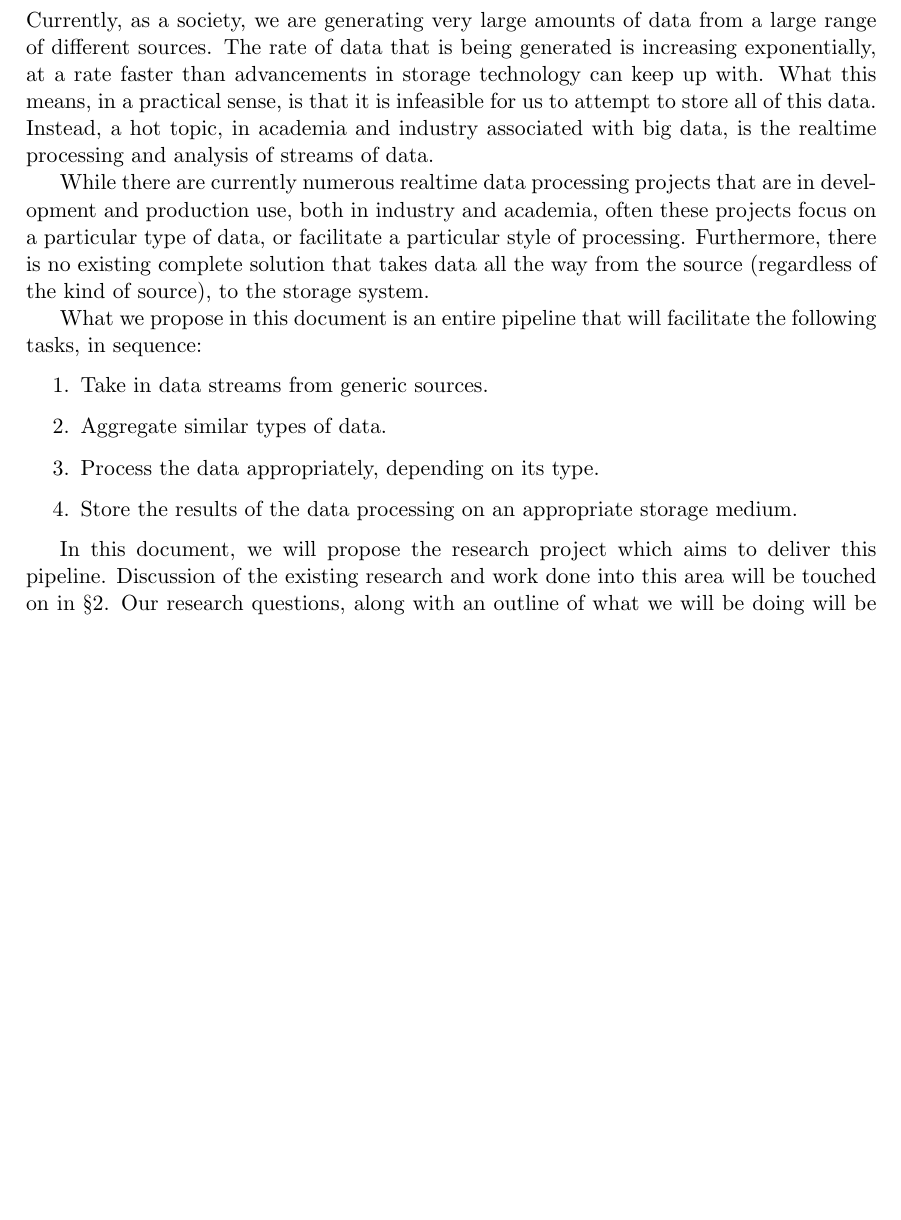
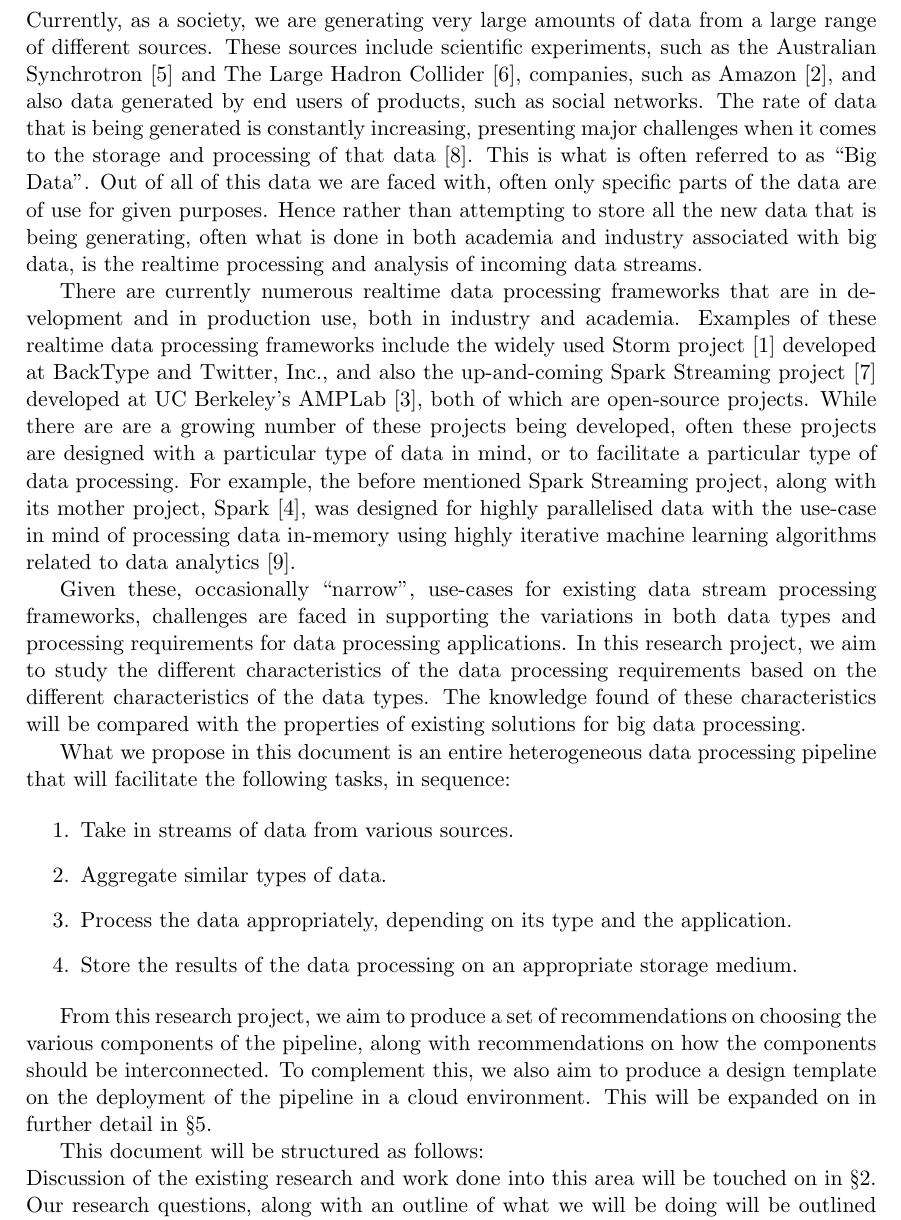
Before and after one commit to poltak/honours-proposal, a LaTeX document (proposal.tex): part of page 3 of 5, cut so that both start at the same text, the shorter picture padded with empty space. Compiled offline with pdfLaTeX.

Commit message:
Changed introduction based on feedback
- large number of new references, included in BibTeX file

```diff
--- a/proposal.tex
+++ b/proposal.tex
@@ -66,26 +66,50 @@ Supervisors: \parbox[t]{50mm}{\mbox{Dr Maria Indrawan-Santiago}\\Dr Pari Delir H
 
 
 % Start of content
+
 \section{Introduction} % (fold)
 \label{sec:introduction}
-Currently, as a society, we are generating very large amounts of data from a large range of different sources. The rate
-of data that is being generated is increasing exponentially, at a rate faster than advancements in storage technology can keep up
-with. What this means, in a practical sense, is that it is infeasible for us to attempt to store all of this data. Instead, a hot
-topic, in academia and industry associated with big data, is the realtime processing and analysis of streams of data.
 
-While there are currently numerous realtime data processing projects that are in development and production use, both in industry
-and academia, often these projects focus on a particular type of data, or facilitate a particular style of processing.
-Furthermore, there is no existing complete solution that takes data all the way from the source (regardless of the kind of source), to the storage system.
+Currently, as a society, we are generating very large amounts of data from a large range of different sources. These
+sources include scientific experiments, such as the Australian Synchrotron~\cite{web:synchrotron} and The Large Hadron
+Collider~\cite{web:LHC}, companies, such as Amazon~\cite{web:Amazon}, and also data generated by end users of products,
+such as social networks. The rate of data that is being generated is constantly increasing, presenting major challenges
+when it comes to the storage and processing of that data~\cite{bohlouli_towards_2013}. This is what is often referred to
+as ``Big Data''. Out of all of this data we are faced with, often only specific parts of the data are of use for given
+purposes. Hence rather than attempting to store all the new data that is being generating, often what is done in both
+academia and industry associated with big data, is the realtime processing and analysis of incoming data streams.
 
-What we propose in this document is an entire pipeline that will facilitate the following tasks, in sequence:
+There are currently numerous realtime data processing frameworks that are in development and in production use, both in
+industry and academia. Examples of these realtime data processing frameworks include the widely used Storm
+project~\cite{web:Storm} developed at BackType and Twitter, Inc., and also the up-and-coming Spark Streaming
+project~\cite{web:SparkStreaming} developed at UC Berkeley's AMPLab~\cite{web:UCBerkelyAMCLab}, both of which are
+open-source projects. While there are are a growing number of these projects being developed, often these projects are
+designed with a particular type of data in mind, or to facilitate a particular type of data processing. For example, the
+before mentioned Spark Streaming project, along with its mother project, Spark~\cite{web:Spark}, was designed for highly parallelised
+data with the use-case in mind of processing data in-memory using highly iterative machine learning algorithms related
+to data analytics~\cite{liu_survey_2014}.
+
+Given these, occasionally ``narrow'', use-cases for existing data stream processing frameworks, challenges are faced in
+supporting the variations in both data types and processing requirements for data processing applications. In this
+research project, we aim to study the different characteristics of the data processing requirements based on the
+different characteristics of the data types. The knowledge found of these characteristics will be compared with the
+properties of existing solutions for big data processing.
+
+What we propose in this document is an entire heterogeneous data processing pipeline that will facilitate the following
+tasks, in sequence:
 
 \begin{enumerate}
-  \item Take in data streams from generic sources.
+  \item Take in streams of data from various sources.
   \item Aggregate similar types of data.
-  \item Process the data appropriately, depending on its type.
+  \item Process the data appropriately, depending on its type and the application.
   \item Store the results of the data processing on an appropriate storage medium.
 \end{enumerate}
 
-In this document, we will propose the research project which aims to deliver this pipeline. Discussion of the
-existing research and work done into this area will be touched on in~\sectref{sec:research_context}. Our research questions,
-along with an outline of what we will be doing will be outlined in~\sectref{sec:objectives}. The methodology used to
+From this research project, we aim to produce a set of recommendations on choosing the various components of the
+pipeline, along with recommendations on how the components should be interconnected. To complement this, we also aim to produce a design template on the
+deployment of the pipeline in a cloud environment. This will be expanded on in further detail
+in~\sectref{sec:expected_outcomes}.
+
+This document will be structured as follows:\\ Discussion of the existing research and work done into this area will be
+touched on in~\sectref{sec:research_context}. Our research questions, along with an outline of what we will be doing
+will be outlined in~\sectref{sec:objectives}. The methodology used to achieve the deliverables of this project will be
```
Also changed, not shown: proposal.bib (+73 -0 lines), proposal.tex (9 more changed lines).
